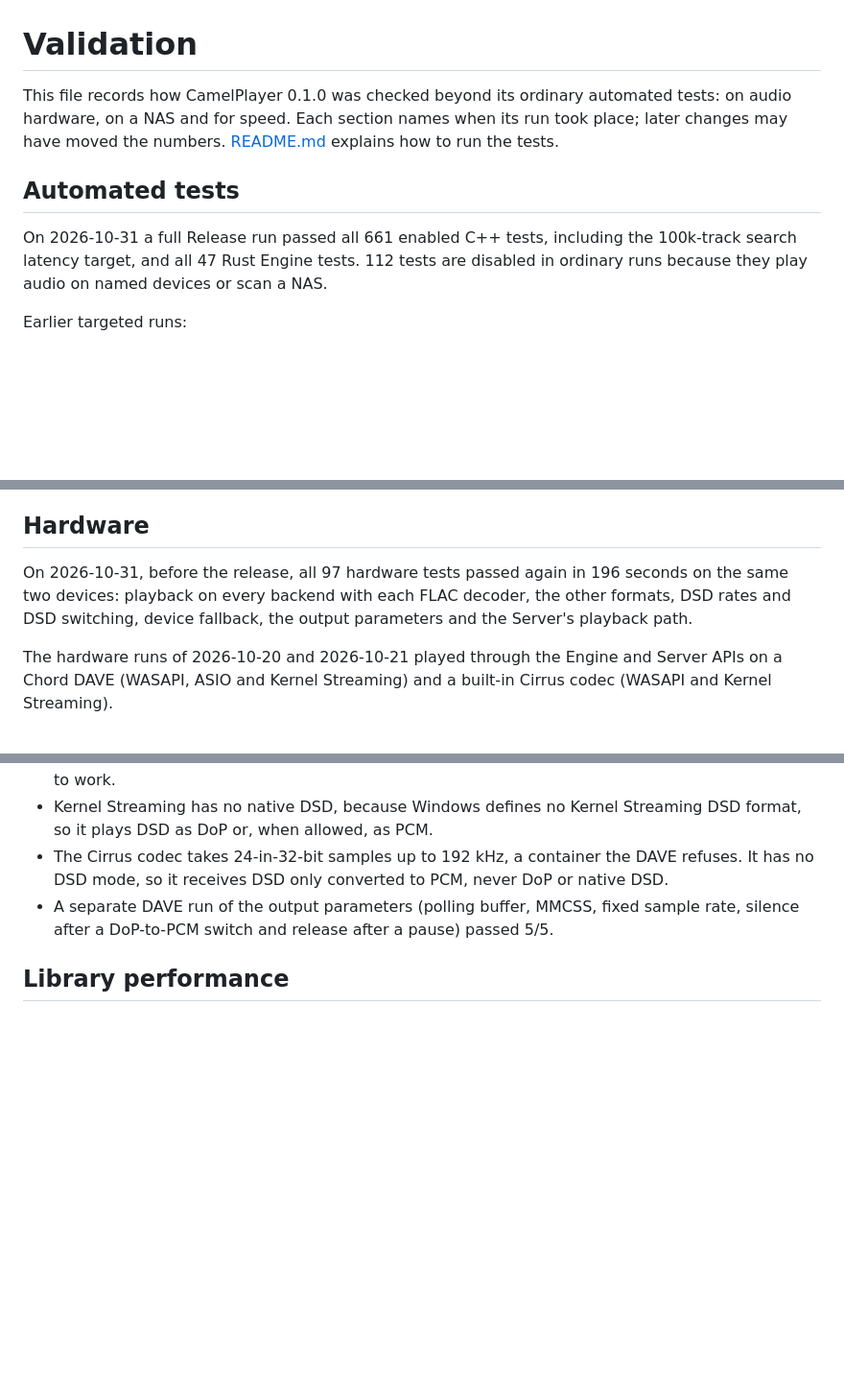
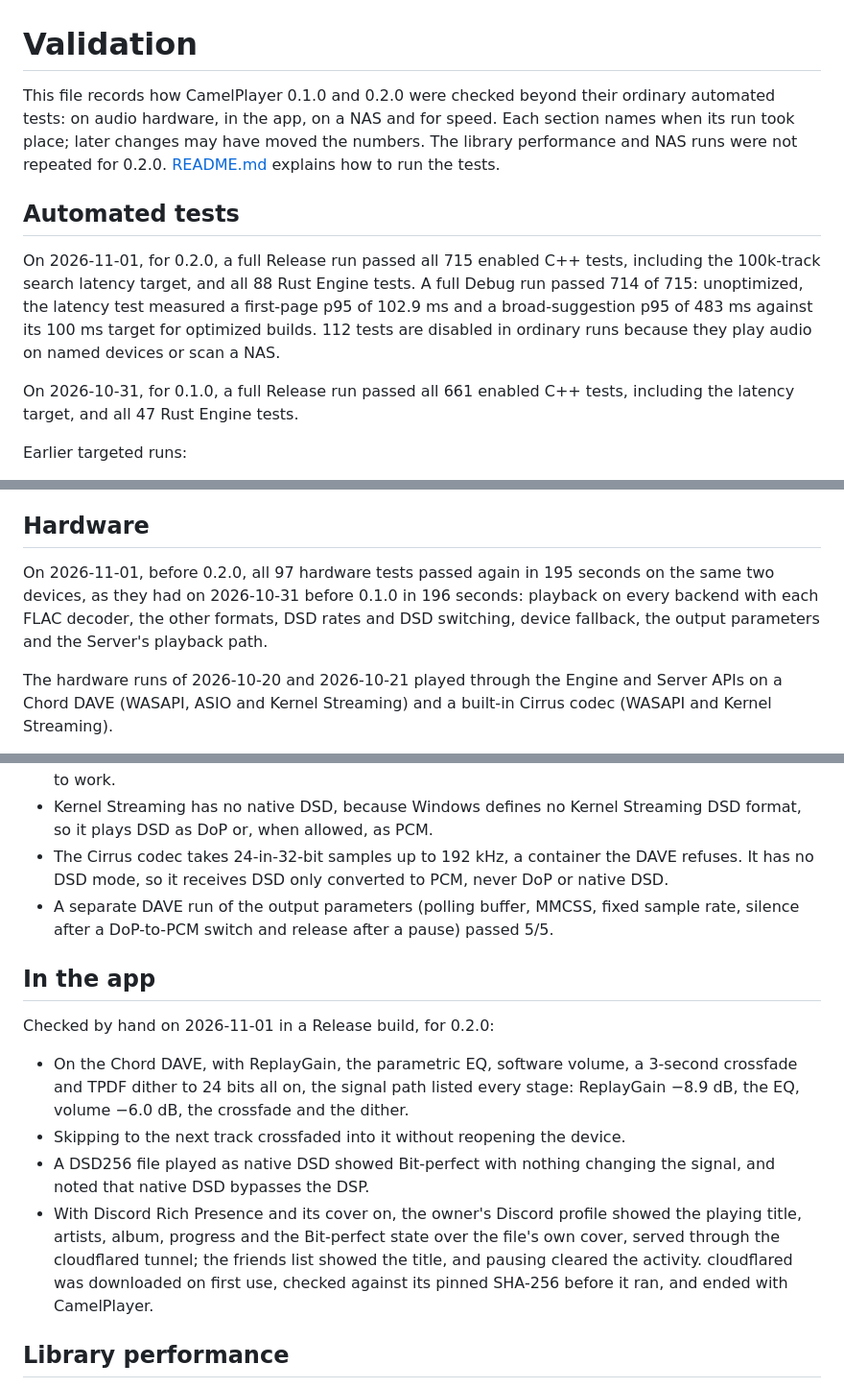
Before and after one commit to pcjustin/CamelPlayer, a Markdown page: VALIDATION.md, 3 parts joined by grey strips. Shown at 96% size. GitHub-like rendering; blank space fills up the shorter version.

Commit message:
Prepare the 0.2.0 release
The version is 0.2.0 and the changelog's unreleased section becomes
0.2.0. Its upgrade note says that the first start moves the library to
schema 18 and keeps the old one as library.db.v17.bak, how to go back
to 0.1.0, which refuses the newer library, and which settings 0.1.0
drops.

A full Release run passed all 715 C++ and 88 Rust tests, all 97
hardware tests passed on the Chord DAVE and the built-in Cirrus codec,
and the DSP chain, crossfade, native DSD bypass and Discord presence
were checked in the app. VALIDATION.md records these runs and what was
not repeated; the README carries the new test counts.

The README screenshots are retaken from the demo library to show the
two-row player bar, the signal path panel and the volume button.

Signed-off-by: Justin Lu <pcjustin@icloud.com>

```diff
--- a/VALIDATION.md
+++ b/VALIDATION.md
@@ -1,10 +1,12 @@
 # Validation
 
-This file records how CamelPlayer 0.1.0 was checked beyond its ordinary automated tests: on audio hardware, on a NAS and for speed. Each section names when its run took place; later changes may have moved the numbers. [README.md](README.md#testing) explains how to run the tests.
+This file records how CamelPlayer 0.1.0 and 0.2.0 were checked beyond their ordinary automated tests: on audio hardware, in the app, on a NAS and for speed. Each section names when its run took place; later changes may have moved the numbers. The library performance and NAS runs were not repeated for 0.2.0. [README.md](README.md#testing) explains how to run the tests.
 
 ## Automated tests
 
-On 2026-10-31 a full Release run passed all 661 enabled C++ tests, including the 100k-track search latency target, and all 47 Rust Engine tests. 112 tests are disabled in ordinary runs because they play audio on named devices or scan a NAS.
+On 2026-11-01, for 0.2.0, a full Release run passed all 715 enabled C++ tests, including the 100k-track search latency target, and all 88 Rust Engine tests. A full Debug run passed 714 of 715: unoptimized, the latency test measured a first-page p95 of 102.9 ms and a broad-suggestion p95 of 483 ms against its 100 ms target for optimized builds. 112 tests are disabled in ordinary runs because they play audio on named devices or scan a NAS.
+
+On 2026-10-31, for 0.1.0, a full Release run passed all 661 enabled C++ tests, including the latency target, and all 47 Rust Engine tests.
 
 Earlier targeted runs:
 
@@ -24,7 +26,7 @@ What the decoding tests check:
 
 ## Hardware
 
-On 2026-10-31, before the release, all 97 hardware tests passed again in 196 seconds on the same two devices: playback on every backend with each FLAC decoder, the other formats, DSD rates and DSD switching, device fallback, the output parameters and the Server's playback path.
+On 2026-11-01, before 0.2.0, all 97 hardware tests passed again in 195 seconds on the same two devices, as they had on 2026-10-31 before 0.1.0 in 196 seconds: playback on every backend with each FLAC decoder, the other formats, DSD rates and DSD switching, device fallback, the output parameters and the Server's playback path.
 
 The hardware runs of 2026-10-20 and 2026-10-21 played through the Engine and Server APIs on a Chord DAVE (WASAPI, ASIO and Kernel Streaming) and a built-in Cirrus codec (WASAPI and Kernel Streaming).
 
@@ -33,6 +35,15 @@ The hardware runs of 2026-10-20 and 2026-10-21 played through the Engine and Ser
 - Kernel Streaming has no native DSD, because Windows defines no Kernel Streaming DSD format, so it plays DSD as DoP or, when allowed, as PCM.
 - The Cirrus codec takes 24-in-32-bit samples up to 192 kHz, a container the DAVE refuses. It has no DSD mode, so it receives DSD only converted to PCM, never DoP or native DSD.
 - A separate DAVE run of the output parameters (polling buffer, MMCSS, fixed sample rate, silence after a DoP-to-PCM switch and release after a pause) passed 5/5.
+
+## In the app
+
+Checked by hand on 2026-11-01 in a Release build, for 0.2.0:
+
+- On the Chord DAVE, with ReplayGain, the parametric EQ, software volume, a 3-second crossfade and TPDF dither to 24 bits all on, the signal path listed every stage: ReplayGain −8.9 dB, the EQ, volume −6.0 dB, the crossfade and the dither.
+- Skipping to the next track crossfaded into it without reopening the device.
+- A DSD256 file played as native DSD showed Bit-perfect with nothing changing the signal, and noted that native DSD bypasses the DSP.
+- With Discord Rich Presence and its cover on, the owner's Discord profile showed the playing title, artists, album, progress and the Bit-perfect state over the file's own cover, served through the cloudflared tunnel; the friends list showed the title, and pausing cleared the activity. cloudflared was downloaded on first use, checked against its pinned SHA-256 before it ran, and ended with CamelPlayer.
 
 ## Library performance
 
```
Also changed, not shown: CHANGELOG.md (+3 -1 lines), README.md (+2 -2 lines), assets/screenshots/album.png, assets/screenshots/albums.png, assets/screenshots/home.png, assets/screenshots/listening.png, assets/screenshots/playback.png, assets/screenshots/settings.png, 1 other file.
